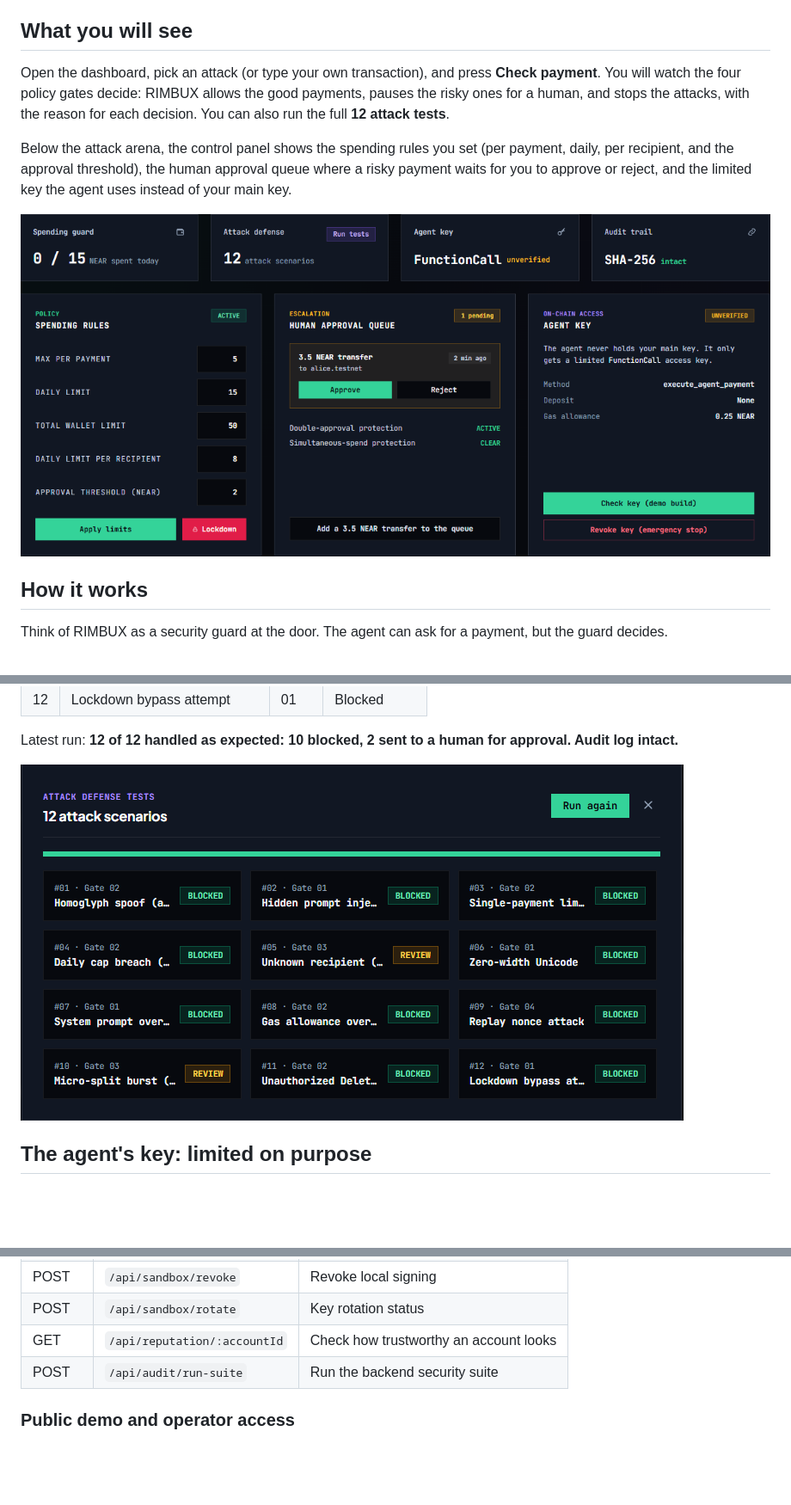
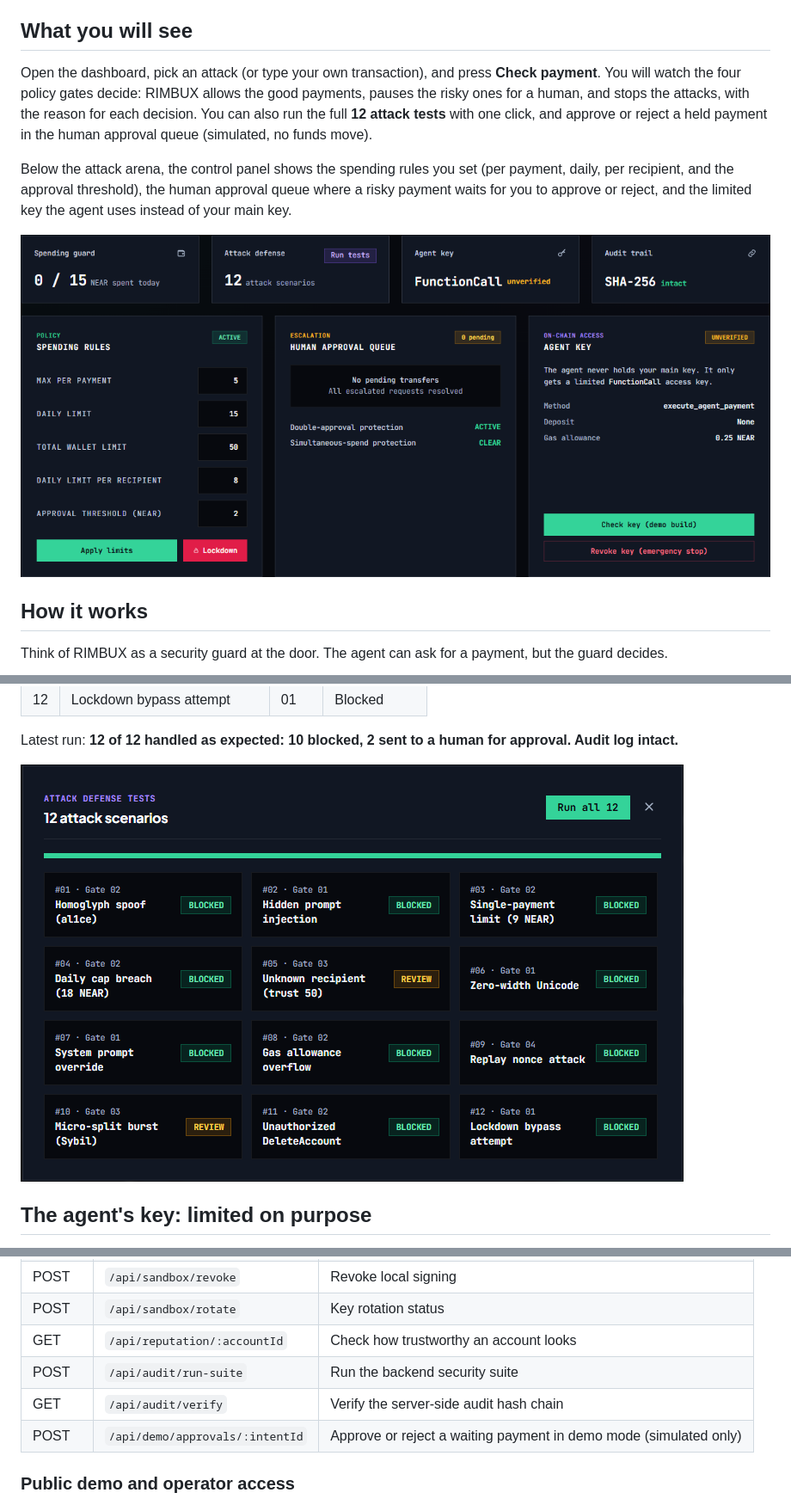
Before and after one commit to zorumeon/RIMBUX, a Markdown page: README.md, 3 parts joined by grey strips. Shown at 86% size. GitHub-like rendering; pictures changed too: docs/screenshots/02-controls.png, docs/screenshots/03-attack-tests.png; blank space fills up the shorter version.

```diff
--- a/README.md
+++ b/README.md
@@ -40,7 +42,7 @@ Every decision is saved in a log that shows if anyone tries to change it later.
 
 ## What you will see
 
-Open the dashboard, pick an attack (or type your own transaction), and press **Check payment**. You will watch the four policy gates decide: RIMBUX allows the good payments, pauses the risky ones for a human, and stops the attacks, with the reason for each decision. You can also run the full **12 attack tests**.
+Open the dashboard, pick an attack (or type your own transaction), and press **Check payment**. You will watch the four policy gates decide: RIMBUX allows the good payments, pauses the risky ones for a human, and stops the attacks, with the reason for each decision. You can also run the full **12 attack tests** with one click, and approve or reject a held payment in the human approval queue (simulated, no funds move).
 
 Below the attack arena, the control panel shows the spending rules you set (per payment, daily, per recipient, and the approval threshold), the human approval queue where a risky payment waits for you to approve or reject, and the limited key the agent uses instead of your main key.
 
@@ -232,6 +239,8 @@ Open `http://localhost:3000`.
 | POST | `/api/sandbox/rotate` | Key rotation status |
 | GET | `/api/reputation/:accountId` | Check how trustworthy an account looks |
 | POST | `/api/audit/run-suite` | Run the backend security suite |
+| GET | `/api/audit/verify` | Verify the server-side audit hash chain |
+| POST | `/api/demo/approvals/:intentId` | Approve or reject a waiting payment in demo mode (simulated only) |
 
 ### Public demo and operator access
 
```
Also changed, not shown: other parts of README.md (+9 -0 lines), docs/screenshots/01-overview.png, docs/screenshots/04-audit-log.png.
